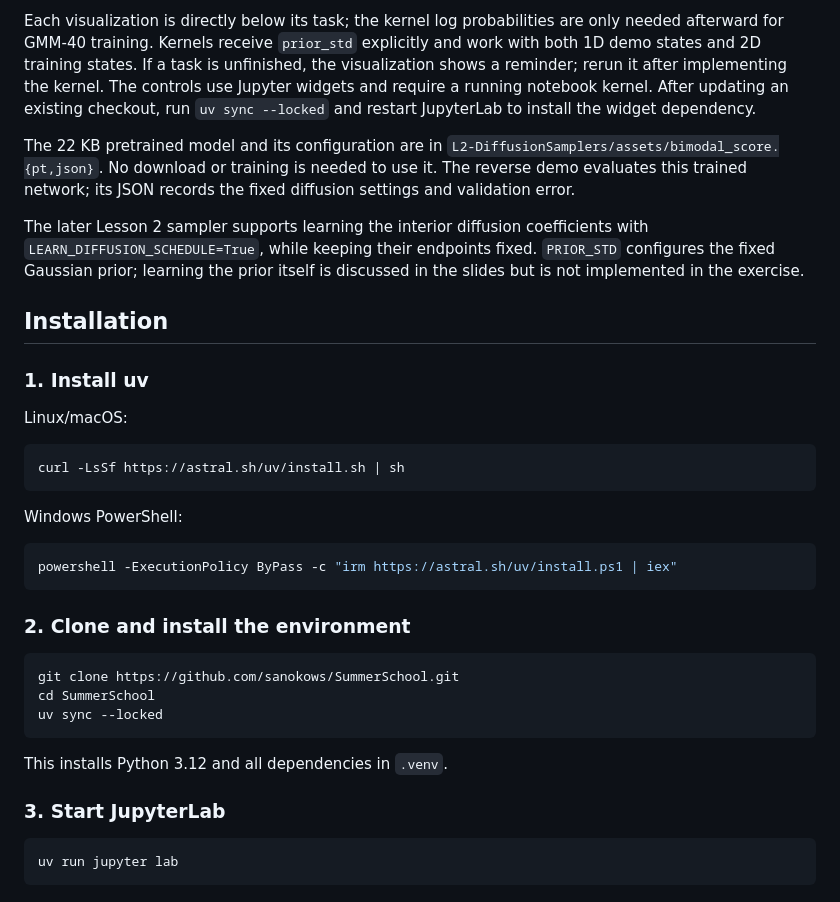
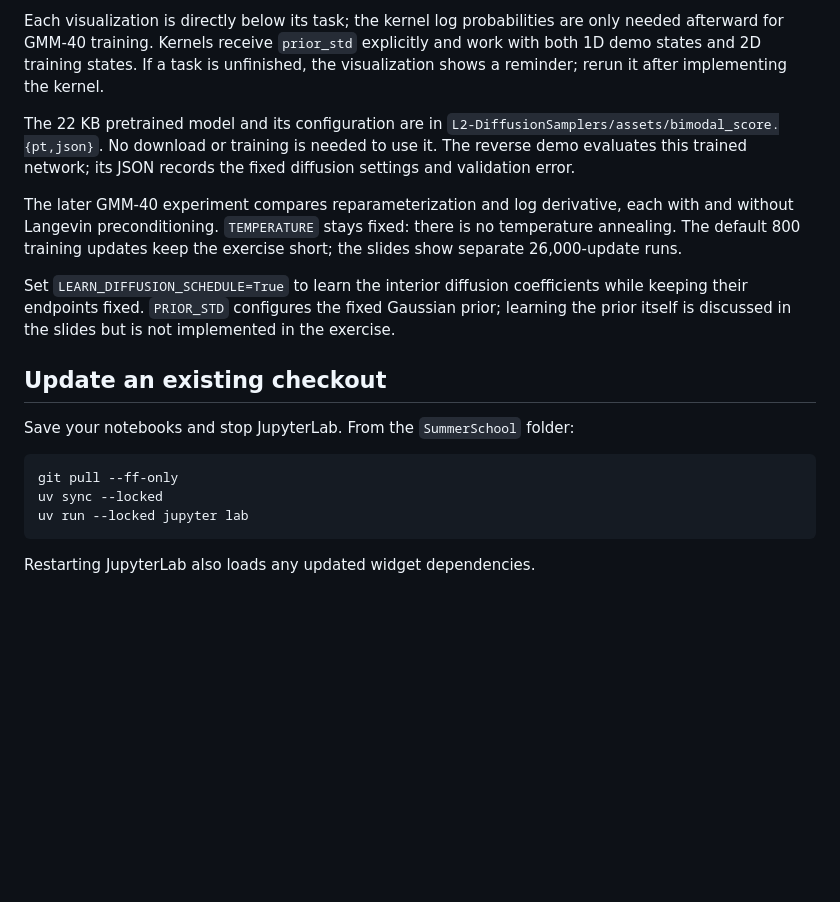
Before and after one commit to sanokows/SummerSchool, a Markdown page: README.md, the part around one of its changes. GitHub-like rendering; blank space fills up the shorter version.

Commit message:
Refresh course slides and lead README with student setup

````diff
--- a/README.md
+++ b/README.md
@@ -38,48 +111,31 @@ Each visualization is directly below its task; the kernel log probabilities
 are only needed afterward for GMM-40 training. Kernels receive `prior_std`
 explicitly and work with both 1D demo states and 2D training states. If a task is
 unfinished, the visualization shows a reminder; rerun it after implementing the
-kernel. The controls use Jupyter widgets and require a running notebook kernel.
-After updating an existing checkout, run `uv sync --locked` and restart JupyterLab
-to install the widget dependency.
+kernel.
 
 The 22 KB pretrained model and its configuration are in
 `L2-DiffusionSamplers/assets/bimodal_score.{pt,json}`. No download or training is
 needed to use it. The reverse demo evaluates this trained network; its JSON
 records the fixed diffusion settings and validation error.
 
-The later Lesson 2 sampler supports learning the interior diffusion coefficients with
-`LEARN_DIFFUSION_SCHEDULE=True`, while keeping their endpoints fixed.
+The later GMM-40 experiment compares reparameterization and log derivative,
+each with and without Langevin preconditioning. `TEMPERATURE` stays fixed:
+there is no temperature annealing. The default 800 training updates keep the
+exercise short; the slides show separate 26,000-update runs.
+
+Set `LEARN_DIFFUSION_SCHEDULE=True` to learn the interior diffusion coefficients
+while keeping their endpoints fixed.
 `PRIOR_STD` configures the fixed Gaussian prior; learning the prior itself is
 discussed in the slides but is not implemented in the exercise.
 
-## Installation
+## Update an existing checkout
 
-### 1. Install uv
-
-Linux/macOS:
+Save your notebooks and stop JupyterLab. From the `SummerSchool` folder:
 
 ```bash
-curl -LsSf https://astral.sh/uv/install.sh | sh
+git pull --ff-only
+uv sync --locked
+uv run --locked jupyter lab
 ```
 
-Windows PowerShell:
-
-```powershell
-powershell -ExecutionPolicy ByPass -c "irm https://astral.sh/uv/install.ps1 | iex"
-```
-
-### 2. Clone and install the environment
-
-```bash
-git clone https://github.com/sanokows/SummerSchool.git
-cd SummerSchool
-uv sync --locked
-```
-
-This installs Python 3.12 and all dependencies in `.venv`.
-
-### 3. Start JupyterLab
-
-```bash
-uv run jupyter lab
-```
+Restarting JupyterLab also loads any updated widget dependencies.
````
Also changed, not shown: other parts of README.md (+88 -15 lines).
